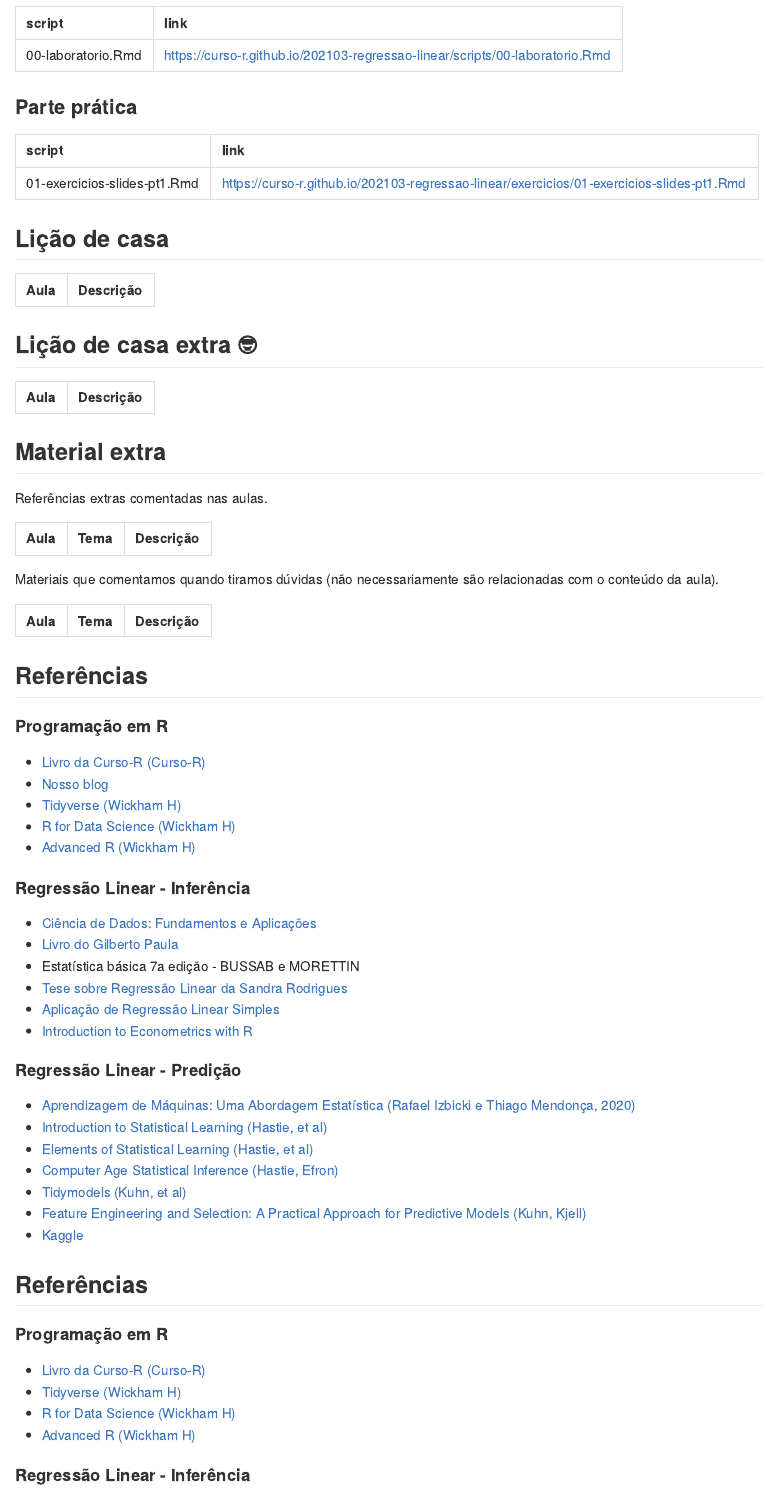
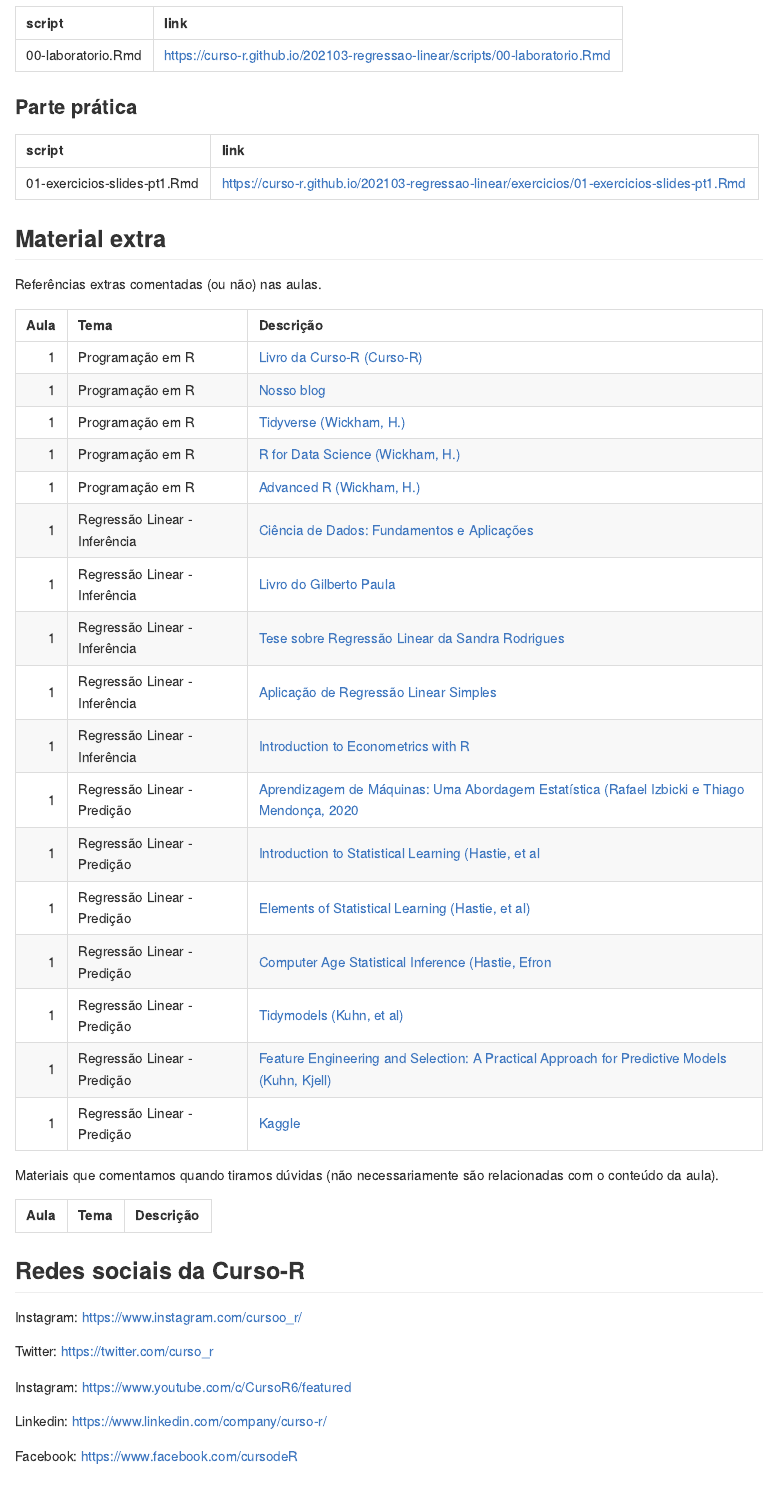
Before and after one commit to curso-r/202103-regressao-linear, an R Markdown document (README.Rmd): the page in a window 1100 px wide, from 850 px down. The pictures show the output file README.md that the author committed with the source, drawn offline in the style of GitHub.

Commit message:
arrumando referencias

````diff
--- a/README.Rmd
+++ b/README.Rmd
@@ -80,29 +80,9 @@ knitr::kable(
 )
 ```
 
-## Lição de casa
-
-```{r}
-readxl::read_excel("tab_exercicios.xlsx") %>%
-  dplyr::filter(extra == "nao", aula <= num_aula) %>%
-  dplyr::mutate(link = glue::glue("[{desc}]({url})")) %>%
-  dplyr::select(-desc, -url, -extra) %>%
-  knitr::kable(col.names = c("Aula", "Descrição"))
-```
-
-## Lição de casa extra &#x1f913;
-
-```{r}
-readxl::read_excel("tab_exercicios.xlsx") %>%
-  dplyr::filter(extra == "sim", aula <= num_aula) %>%
-  dplyr::mutate(link = glue::glue("[{desc}]({url})")) %>%
-  dplyr::select(-desc, -url, -extra) %>%
-  knitr::kable(col.names = c("Aula", "Descrição"))
-```
-
 ## Material extra
 
-Referências extras comentadas nas aulas.
+Referências extras comentadas (ou não) nas aulas.
 
 ```{r}
 readxl::read_excel("referencias_extras.xlsx") %>%
@@ -124,4 +104,3 @@ readxl::read_excel("referencias_extras.xlsx") %>%
 ```
 
 
-## Referências
@@ -134,32 +106,0 @@ readxl::read_excel("referencias_extras.xlsx") %>%
-- [Tidyverse (Wickham H)](https://www.tidyverse.org/)
-- [R for Data Science (Wickham H)](https://r4ds.had.co.nz/)
-- [Advanced R (Wickham H)](https://adv-r.hadley.nz/)
-
-#### Regressão Linear - Inferência
-
-- [Ciência de Dados: Fundamentos e Aplicações](https://curso-r.github.io/main-regressao-linear/referencias/Ci%C3%AAncia%20de%20Dados.%20Fundamentos%20e%20Aplica%C3%A7%C3%B5es.%20Vers%C3%A3o%20parcial%20preliminar.%20maio%20Pedro%20A.%20Morettin%20Julio%20M.%20Singer.pdf)
-- [Livro do Gilberto Paula](https://www.ime.usp.br/~giapaula/texto_2013.pdf)
-- Estatística básica 7a edição - BUSSAB e MORETTIN
-- [Tese sobre Regressão Linear da Sandra Rodrigues](https://ubibliorum.ubi.pt/bitstream/10400.6/1869/1/Tese%20Sandra%20Rodrigues.pdf)
-- [Aplicação de Regressão Linear Simples](https://www.ime.usp.br/~giapaula/slides_exemplo_cfoguete.pdf)
-- [Introduction to Econometrics with R](https://www.econometrics-with-r.org/6-5-the-distribution-of-the-ols-estimators-in-multiple-regression.html)
-
-#### Regressão Linear - Predição
-
-- [Aprendizagem de Máquinas: Uma Abordagem Estatística (Rafael Izbicki e Thiago Mendonça, 2020)](http://www.rizbicki.ufscar.br/AME.pdf)
-- [Introduction to Statistical Learning (Hastie, et al)](https://www.ime.unicamp.br/~dias/Intoduction%20to%20Statistical%20Learning.pdf)
-- [Elements of Statistical Learning (Hastie, et al)](https://web.stanford.edu/~hastie/Papers/ESLII.pdf)
-- [Computer Age Statistical Inference (Hastie, Efron)](https://web.stanford.edu/~hastie/CASI_files/PDF/casi.pdf)
-- [Tidymodels (Kuhn, et al)](https://www.tidymodels.org/)
-- [Feature Engineering and Selection: A Practical Approach for Predictive Models (Kuhn, Kjell)](http://www.feat.engineering/)
-- [Kaggle](https://www.kaggle.com/)
-
-## Referências
-
-
-#### Programação em R
-
-- [Livro da Curso-R (Curso-R)](https://livro.curso-r.com/)
-- [Tidyverse (Wickham H)](https://www.tidyverse.org/)
-- [R for Data Science (Wickham H)](https://r4ds.had.co.nz/)
-- [Advanced R (Wickham H)](https://adv-r.hadley.nz/)
````
Also changed, not shown: README.md, referencias_extras.xlsx, README.Rmd (28 more changed lines).
